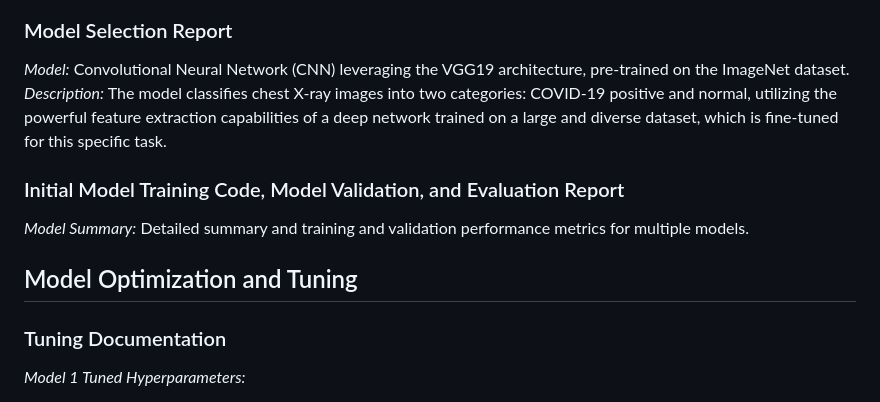
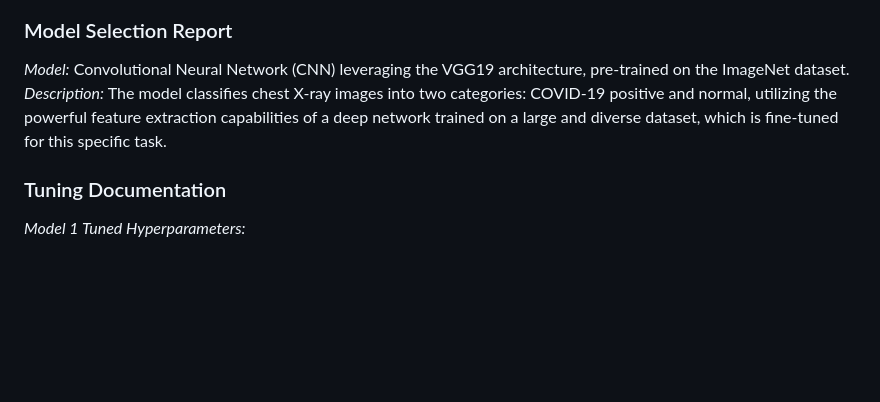
Before and after one commit to ishans2404/covid-detection-xray, a Markdown page: README.md, the part around the change. Drawn GitHub-style; blank space fills up the shorter version.

```diff
--- a/README.md
+++ b/README.md
@@ -65,12 +65,6 @@ The "CovidVision: Advanced COVID-19 Detection from Lung X-rays with Deep Learnin
 *Model:* Convolutional Neural Network (CNN) leveraging the VGG19 architecture, pre-trained on the ImageNet dataset.
 *Description:* The model classifies chest X-ray images into two categories: COVID-19 positive and normal, utilizing the powerful feature extraction capabilities of a deep network trained on a large and diverse dataset, which is fine-tuned for this specific task.
 
-### Initial Model Training Code, Model Validation, and Evaluation Report
-
-*Model Summary:* Detailed summary and training and validation performance metrics for multiple models.
-
-## Model Optimization and Tuning
-
 ### Tuning Documentation
 
 *Model 1 Tuned Hyperparameters:*
```
